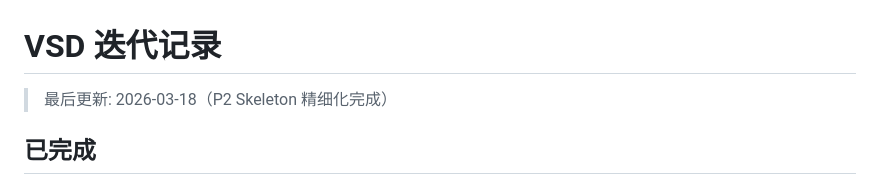
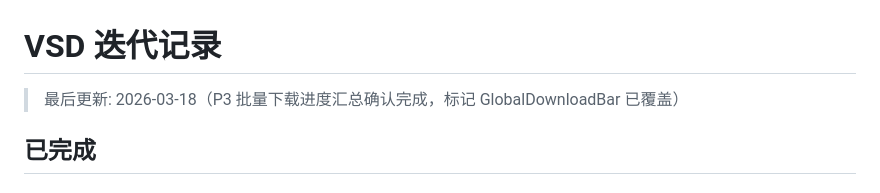
Before and after one commit to king-joker-z/video-subscribe-dl, a Markdown page: ITERATION-TODO.md, the part around one of its changes. Rendered like a GitHub page.

Commit message:
docs: mark P3 batch download progress as done (covered by P2 GlobalDownloadBar 18cfd15)

```diff
--- a/ITERATION-TODO.md
+++ b/ITERATION-TODO.md
@@ -1,6 +1,6 @@
 # VSD 迭代记录
 
-> 最后更新: 2026-03-18（P2 Skeleton 精细化完成）
+> 最后更新: 2026-03-18（P3 批量下载进度汇总确认完成，标记 GlobalDownloadBar 已覆盖）
 
 ## 已完成
 
```
Also changed, not shown: other parts of ITERATION-TODO.md (+1 -1 lines).
